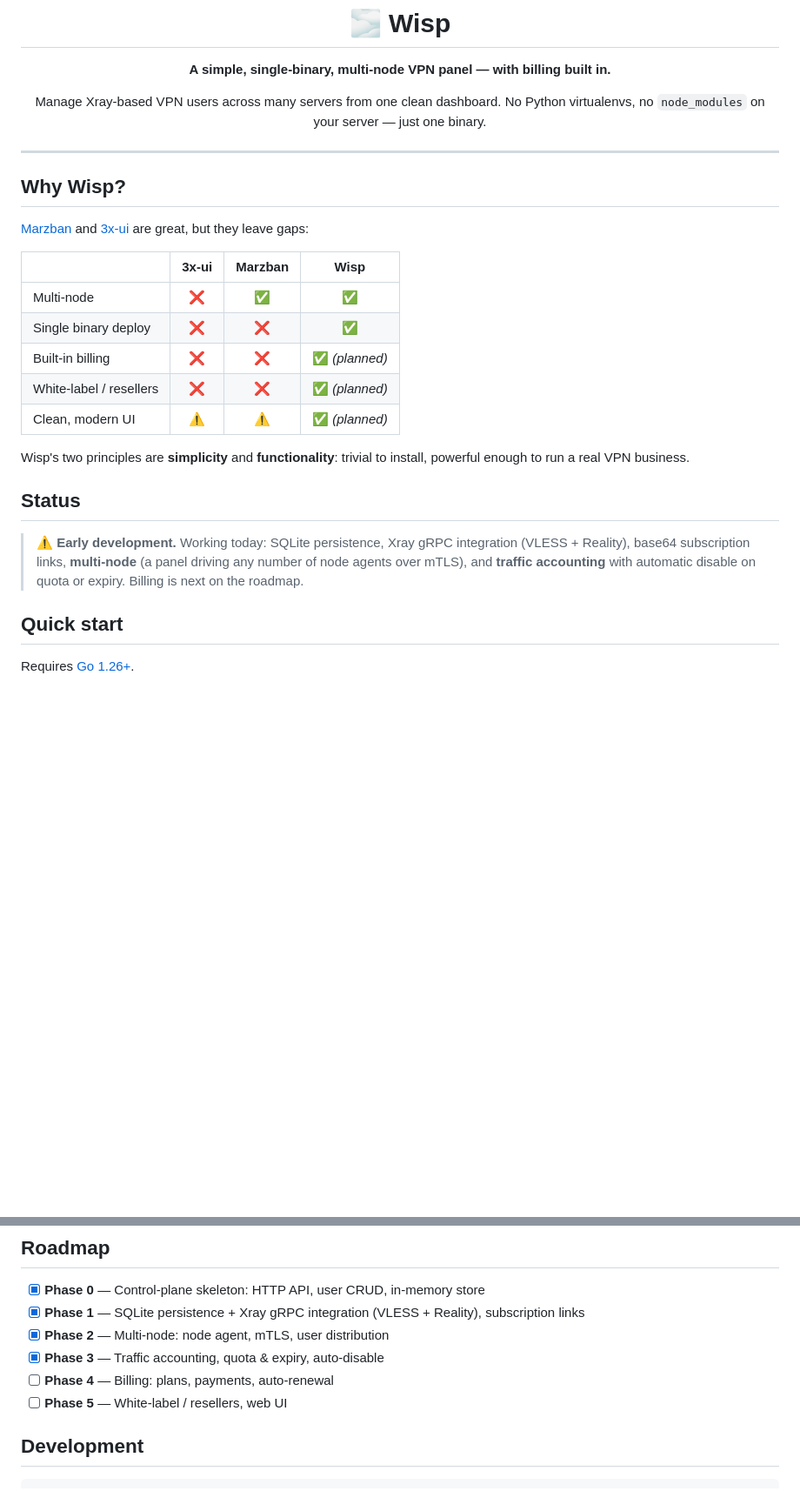
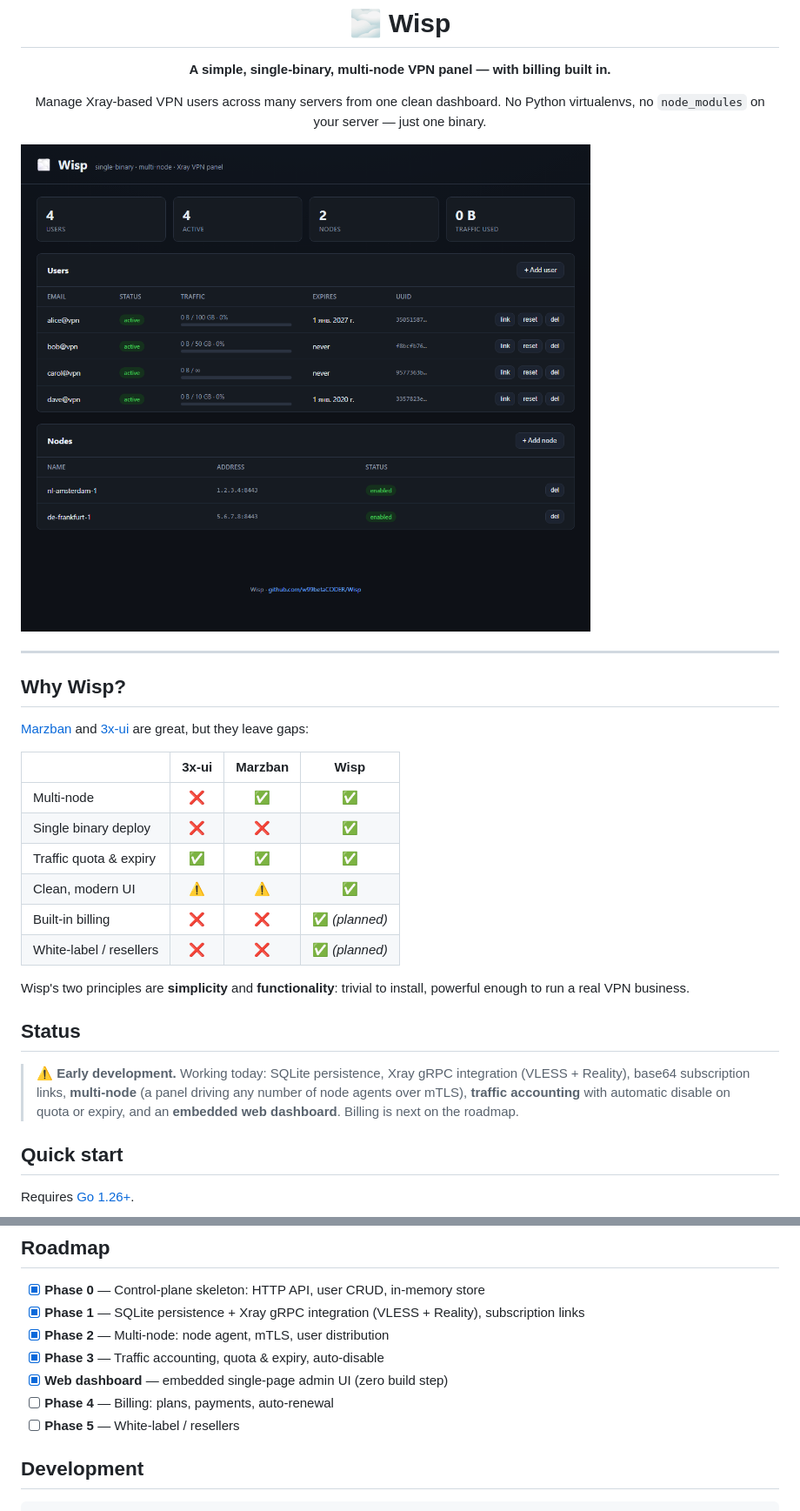
Before and after one commit to w99betaCODER/Wisp, a Markdown page: README.md, 2 parts joined by grey strips. Shown at 87% size. GitHub-like rendering; pictures changed too: docs/dashboard.png (added); blank space fills up the shorter version.

```diff
--- a/README.md
+++ b/README.md
@@ -9,6 +9,8 @@ No Python virtualenvs, no `node_modules` on your server — just one binary.
 
 </div>
 
+![Wisp dashboard](docs/dashboard.png)
+
 ---
 
 ## Why Wisp?
@@ -19,9 +21,10 @@ No Python virtualenvs, no `node_modules` on your server — just one binary.
 |---|:---:|:---:|:---:|
 | Multi-node | ❌ | ✅ | ✅ |
 | Single binary deploy | ❌ | ❌ | ✅ |
+| Traffic quota & expiry | ✅ | ✅ | ✅ |
+| Clean, modern UI | ⚠️ | ⚠️ | ✅ |
 | Built-in billing | ❌ | ❌ | ✅ *(planned)* |
 | White-label / resellers | ❌ | ❌ | ✅ *(planned)* |
-| Clean, modern UI | ⚠️ | ⚠️ | ✅ *(planned)* |
 
 Wisp's two principles are **simplicity** and **functionality**: trivial to install,
 powerful enough to run a real VPN business.
@@ -30,8 +33,9 @@ powerful enough to run a real VPN business.
 
 > ⚠️ **Early development.** Working today: SQLite persistence, Xray gRPC
 > integration (VLESS + Reality), base64 subscription links, **multi-node** (a
-> panel driving any number of node agents over mTLS), and **traffic accounting**
-> with automatic disable on quota or expiry. Billing is next on the roadmap.
+> panel driving any number of node agents over mTLS), **traffic accounting**
+> with automatic disable on quota or expiry, and an **embedded web dashboard**.
+> Billing is next on the roadmap.
 
 ## Quick start
 
@@ -168,8 +172,9 @@ See [`internal/`](internal/) for the package layout and [`cmd/`](cmd/) for the
 - [x] **Phase 1** — SQLite persistence + Xray gRPC integration (VLESS + Reality), subscription links
 - [x] **Phase 2** — Multi-node: node agent, mTLS, user distribution
 - [x] **Phase 3** — Traffic accounting, quota & expiry, auto-disable
+- [x] **Web dashboard** — embedded single-page admin UI (zero build step)
 - [ ] **Phase 4** — Billing: plans, payments, auto-renewal
-- [ ] **Phase 5** — White-label / resellers, web UI
+- [ ] **Phase 5** — White-label / resellers
 
 ## Development
 
```
Also changed, not shown: 5 other files.
